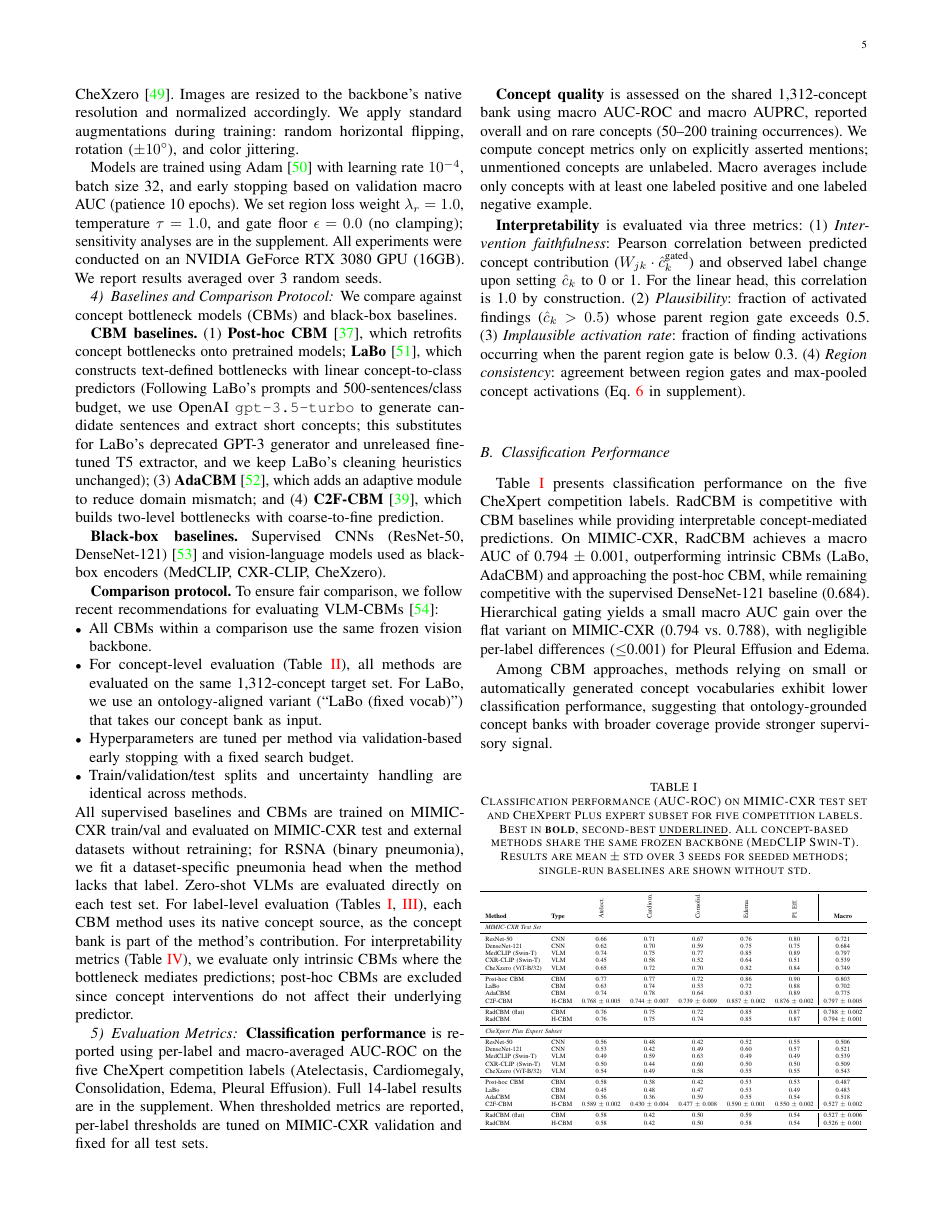
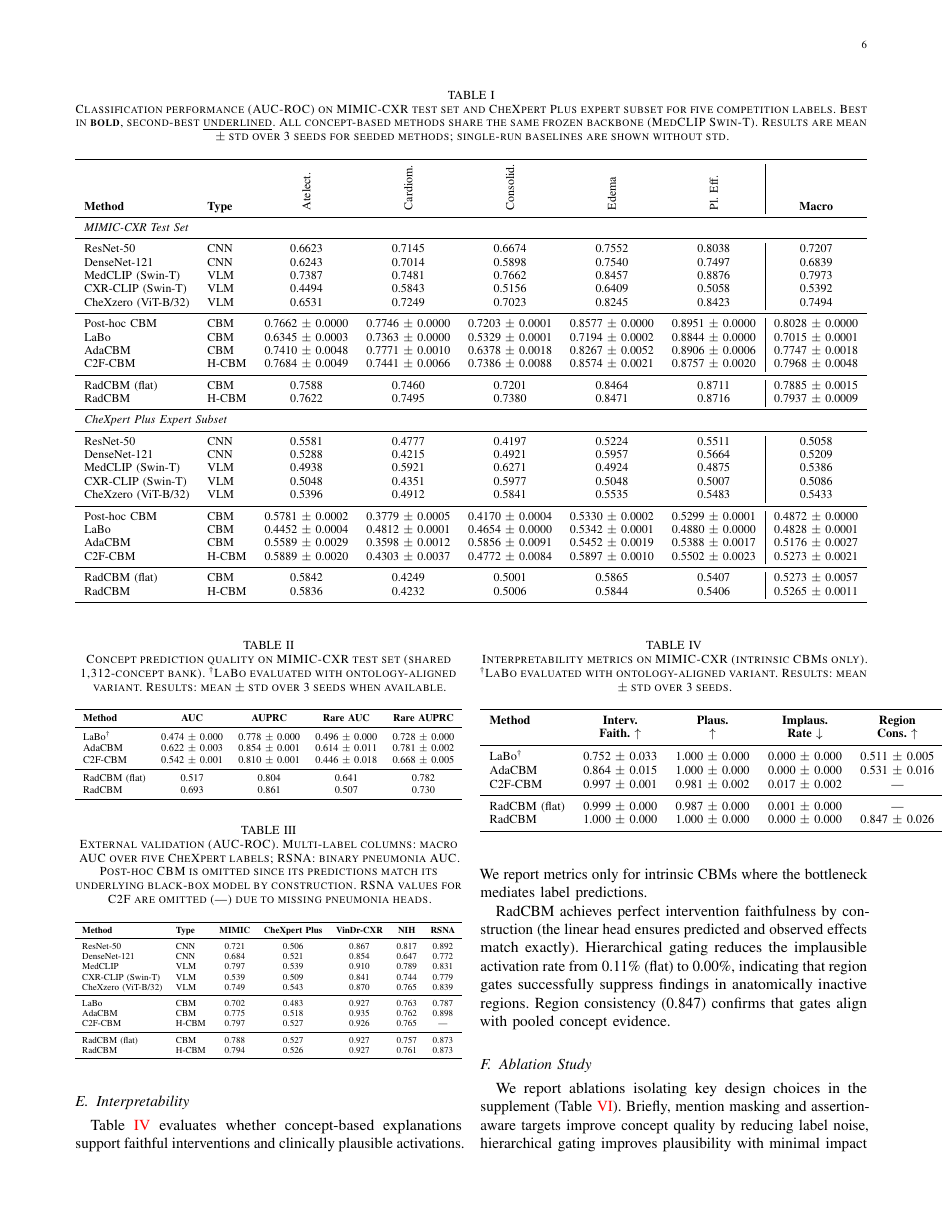
Before and after one commit to obadahmh/RadCBM, a LaTeX paper (main.tex, which reads sections/4_results.tex): page 5 of 10 before the commit and page 6 of 11 after it. Compiled offline with pdfLaTeX.

Commit message:
More results

```diff
--- a/sections/4_results.tex
+++ b/sections/4_results.tex
@@ -57,50 +57,50 @@ Table~\ref{tab:classification} presents classification performance on the five C
 
 Among CBM approaches, methods relying on small or automatically generated concept vocabularies exhibit lower classification performance, suggesting that ontology-grounded concept banks with broader coverage provide stronger supervisory signal.
 
-\begin{table}[htbp]
+\begin{table*}[htbp]
 \centering
 \caption{Classification performance (AUC-ROC) on MIMIC-CXR test set and CheXpert Plus expert subset for five competition labels. Best in \textbf{bold}, second-best \underline{underlined}. All concept-based methods share the same frozen backbone (MedCLIP Swin-T). Results are mean $\pm$ std over 3 seeds for seeded methods; single-run baselines are shown without std.}
 \label{tab:classification}
-\resizebox{\columnwidth}{!}{%
+\resizebox{\linewidth}{!}{%
 \begin{tabular}{llccccc|c}
 \toprule
 \textbf{Method} & \textbf{Type} & \rotatebox{90}{Atelect.} & \rotatebox{90}{Cardiom.} & \rotatebox{90}{Consolid.} & \rotatebox{90}{Edema} & \rotatebox{90}{Pl. Eff.} & \textbf{Macro} \\
 \midrule
 \multicolumn{8}{l}{\textit{MIMIC-CXR Test Set}} \\
 \midrule
-ResNet-50 & CNN & 0.66 & 0.71 & 0.67 & 0.76 & 0.80 & 0.721 \\
-DenseNet-121 & CNN & 0.62 & 0.70 & 0.59 & 0.75 & 0.75 & 0.684 \\
-MedCLIP (Swin-T) & VLM & 0.74 & 0.75 & 0.77 & 0.85 & 0.89 & 0.797 \\
-CXR-CLIP (Swin-T) & VLM & 0.45 & 0.58 & 0.52 & 0.64 & 0.51 & 0.539 \\
-CheXzero (ViT-B/32) & VLM & 0.65 & 0.72 & 0.70 & 0.82 & 0.84 & 0.749 \\
+ResNet-50 & CNN & 0.6623 & 0.7145 & 0.6674 & 0.7552 & 0.8038 & 0.7207 \\
+DenseNet-121 & CNN & 0.6243 & 0.7014 & 0.5898 & 0.7540 & 0.7497 & 0.6839 \\
+MedCLIP (Swin-T) & VLM & 0.7387 & 0.7481 & 0.7662 & 0.8457 & 0.8876 & 0.7973 \\
+CXR-CLIP (Swin-T) & VLM & 0.4494 & 0.5843 & 0.5156 & 0.6409 & 0.5058 & 0.5392 \\
+CheXzero (ViT-B/32) & VLM & 0.6531 & 0.7249 & 0.7023 & 0.8245 & 0.8423 & 0.7494 \\
 \midrule
-Post-hoc CBM & CBM & 0.77 & 0.77 & 0.72 & 0.86 & 0.90 & 0.803 \\
-LaBo & CBM & 0.63 & 0.74 & 0.53 & 0.72 & 0.88 & 0.702 \\
-AdaCBM & CBM & 0.74 & 0.78 & 0.64 & 0.83 & 0.89 & 0.775 \\
-C2F-CBM & H-CBM & 0.768 $\pm$ 0.005 & 0.744 $\pm$ 0.007 & 0.739 $\pm$ 0.009 & 0.857 $\pm$ 0.002 & 0.876 $\pm$ 0.002 & 0.797 $\pm$ 0.005 \\
+Post-hoc CBM & CBM & 0.7662 $\pm$ 0.0000 & 0.7746 $\pm$ 0.0000 & 0.7203 $\pm$ 0.0001 & 0.8577 $\pm$ 0.0000 & 0.8951 $\pm$ 0.0000 & 0.8028 $\pm$ 0.0000 \\
+LaBo & CBM & 0.6345 $\pm$ 0.0003 & 0.7363 $\pm$ 0.0000 & 0.5329 $\pm$ 0.0001 & 0.7194 $\pm$ 0.0002 & 0.8844 $\pm$ 0.0000 & 0.7015 $\pm$ 0.0001 \\
+AdaCBM & CBM & 0.7410 $\pm$ 0.0048 & 0.7771 $\pm$ 0.0010 & 0.6378 $\pm$ 0.0018 & 0.8267 $\pm$ 0.0052 & 0.8906 $\pm$ 0.0006 & 0.7747 $\pm$ 0.0018 \\
+C2F-CBM & H-CBM & 0.7684 $\pm$ 0.0049 & 0.7441 $\pm$ 0.0066 & 0.7386 $\pm$ 0.0088 & 0.8574 $\pm$ 0.0021 & 0.8757 $\pm$ 0.0020 & 0.7968 $\pm$ 0.0048 \\
 \midrule
-\radcbm\ (flat) & CBM & 0.76 & 0.75 & 0.72 & 0.85 & 0.87 & 0.788 $\pm$ 0.002 \\
-\radcbm\ & H-CBM & 0.76 & 0.75 & 0.74 & 0.85 & 0.87 & 0.794 $\pm$ 0.001 \\
+\radcbm\ (flat) & CBM & 0.7588 & 0.7460 & 0.7201 & 0.8464 & 0.8711 & 0.7885 $\pm$ 0.0015 \\
+\radcbm\ & H-CBM & 0.7622 & 0.7495 & 0.7380 & 0.8471 & 0.8716 & 0.7937 $\pm$ 0.0009 \\
 \midrule
 \multicolumn{8}{l}{\textit{CheXpert Plus Expert Subset}} \\
 \midrule
-ResNet-50 & CNN & 0.56 & 0.48 & 0.42 & 0.52 & 0.55 & 0.506 \\
-DenseNet-121 & CNN & 0.53 & 0.42 & 0.49 & 0.60 & 0.57 & 0.521 \\
-MedCLIP (Swin-T) & VLM & 0.49 & 0.59 & 0.63 & 0.49 & 0.49 & 0.539 \\
-CXR-CLIP (Swin-T) & VLM & 0.50 & 0.44 & 0.60 & 0.50 & 0.50 & 0.509 \\
-CheXzero (ViT-B/32) & VLM & 0.54 & 0.49 & 0.58 & 0.55 & 0.55 & 0.543 \\
+ResNet-50 & CNN & 0.5581 & 0.4777 & 0.4197 & 0.5224 & 0.5511 & 0.5058 \\
+DenseNet-121 & CNN & 0.5288 & 0.4215 & 0.4921 & 0.5957 & 0.5664 & 0.5209 \\
+MedCLIP (Swin-T) & VLM & 0.4938 & 0.5921 & 0.6271 & 0.4924 & 0.4875 & 0.5386 \\
+CXR-CLIP (Swin-T) & VLM & 0.5048 & 0.4351 & 0.5977 & 0.5048 & 0.5007 & 0.5086 \\
+CheXzero (ViT-B/32) & VLM & 0.5396 & 0.4912 & 0.5841 & 0.5535 & 0.5483 & 0.5433 \\
 \midrule
-Post-hoc CBM & CBM & 0.58 & 0.38 & 0.42 & 0.53 & 0.53 & 0.487 \\
-LaBo & CBM & 0.45 & 0.48 & 0.47 & 0.53 & 0.49 & 0.483 \\
-AdaCBM & CBM & 0.56 & 0.36 & 0.59 & 0.55 & 0.54 & 0.518 \\
-C2F-CBM & H-CBM & 0.589 $\pm$ 0.002 & 0.430 $\pm$ 0.004 & 0.477 $\pm$ 0.008 & 0.590 $\pm$ 0.001 & 0.550 $\pm$ 0.002 & 0.527 $\pm$ 0.002 \\
+Post-hoc CBM & CBM & 0.5781 $\pm$ 0.0002 & 0.3779 $\pm$ 0.0005 & 0.4170 $\pm$ 0.0004 & 0.5330 $\pm$ 0.0002 & 0.5299 $\pm$ 0.0001 & 0.4872 $\pm$ 0.0000 \\
+LaBo & CBM & 0.4452 $\pm$ 0.0004 & 0.4812 $\pm$ 0.0001 & 0.4654 $\pm$ 0.0000 & 0.5342 $\pm$ 0.0001 & 0.4880 $\pm$ 0.0000 & 0.4828 $\pm$ 0.0001 \\
+AdaCBM & CBM & 0.5589 $\pm$ 0.0029 & 0.3598 $\pm$ 0.0012 & 0.5856 $\pm$ 0.0091 & 0.5452 $\pm$ 0.0019 & 0.5388 $\pm$ 0.0017 & 0.5176 $\pm$ 0.0027 \\
+C2F-CBM & H-CBM & 0.5889 $\pm$ 0.0020 & 0.4303 $\pm$ 0.0037 & 0.4772 $\pm$ 0.0084 & 0.5897 $\pm$ 0.0010 & 0.5502 $\pm$ 0.0023 & 0.5273 $\pm$ 0.0021 \\
 \midrule
-\radcbm\ (flat) & CBM & 0.58 & 0.42 & 0.50 & 0.59 & 0.54 & 0.527 $\pm$ 0.006 \\
-\radcbm\ & H-CBM & 0.58 & 0.42 & 0.50 & 0.58 & 0.54 & 0.526 $\pm$ 0.001 \\
+\radcbm\ (flat) & CBM & 0.5842 & 0.4249 & 0.5001 & 0.5865 & 0.5407 & 0.5273 $\pm$ 0.0057 \\
+\radcbm\ & H-CBM & 0.5836 & 0.4232 & 0.5006 & 0.5844 & 0.5406 & 0.5265 $\pm$ 0.0011 \\
 \bottomrule
 \end{tabular}%
 }
-\end{table}
+\end{table*}
 
 % =============================================================================
 % TABLE 2: Concept Quality
@@ -142,7 +142,7 @@ Table~\ref{tab:external_validation} reports generalization to external benchmark
 
 \begin{table}[t]
 \centering
-\caption{External validation (AUC-ROC). Multi-label columns: macro AUC over five CheXpert labels; RSNA: binary pneumonia AUC. Post-hoc CBM is omitted since its predictions match its underlying black-box model by construction. RSNA values for LaBo and C2F are omitted (---) due to missing pneumonia heads.}
+\caption{External validation (AUC-ROC). Multi-label columns: macro AUC over five CheXpert labels; RSNA: binary pneumonia AUC. Post-hoc CBM is omitted since its predictions match its underlying black-box model by construction. RSNA values for C2F are omitted (---) due to missing pneumonia heads.}
 \label{tab:external_validation}
 \resizebox{\columnwidth}{!}{%
 \begin{tabular}{llccccc}
@@ -155,7 +155,7 @@ MedCLIP & VLM & 0.797 & 0.539 & 0.910 & 0.789 & 0.831 \\
 CXR-CLIP (Swin-T) & VLM & 0.539 & 0.509 & 0.841 & 0.744 & 0.779 \\
 CheXzero (ViT-B/32) & VLM & 0.749 & 0.543 & 0.870 & 0.765 & 0.839 \\
 \midrule
-LaBo & CBM & 0.702 & 0.483 & 0.927 & 0.763 & --- \\
+LaBo & CBM & 0.702 & 0.483 & 0.927 & 0.763 & 0.787 \\
 AdaCBM & CBM & 0.775 & 0.518 & 0.935 & 0.762 & 0.898 \\
 C2F-CBM & H-CBM & 0.797 & 0.527 & 0.926 & 0.765 & --- \\
 \midrule
```
Also changed, not shown: sections/supplementary.tex (+52 -38 lines), main.pdf, 3 other files.
